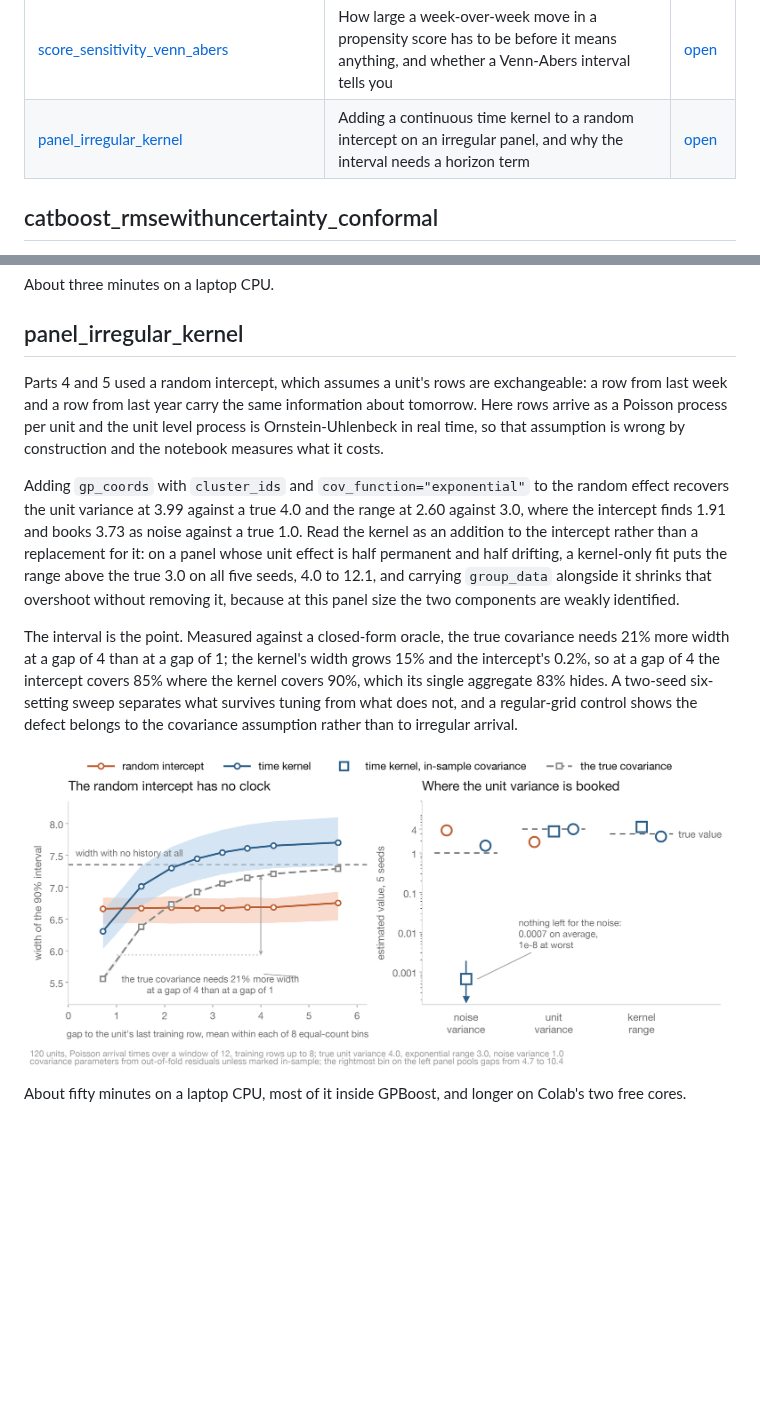
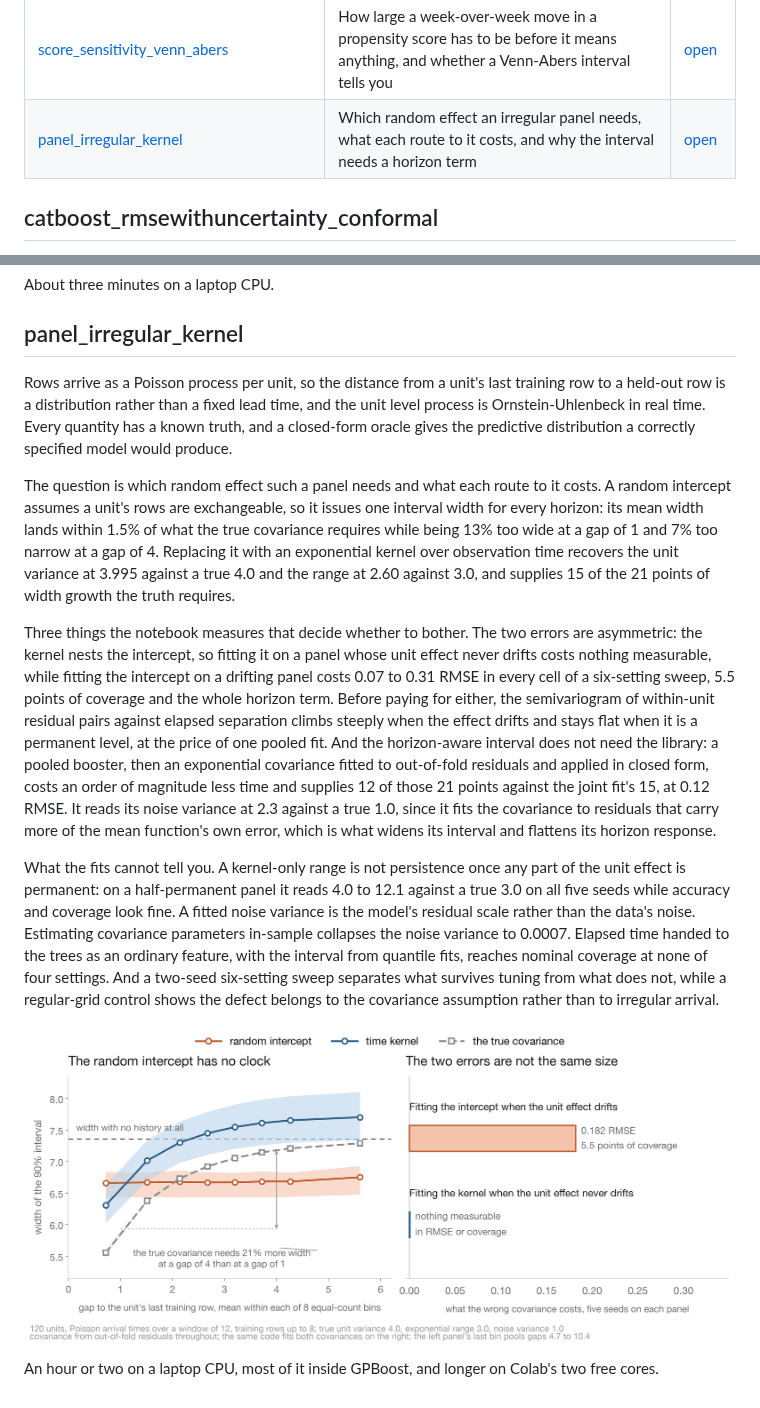
Before and after one commit to firefly1248/demo-notebooks, a Markdown page: README.md, 2 parts joined by grey strips. Rendered like a GitHub page; pictures changed too: figures/panel_irregular_kernel.png; blank space fills up the shorter version.

Commit message:
Turn the irregular panel notebook into a decision procedure
Adds the four measurements that decide whether the clock is worth having, rather
than only showing that it is. A within-unit residual variogram separates a
drifting unit effect from a permanent level at the price of one pooled fit. A
two by two puts both covariances on both truths and finds the two errors are not
the same size, which is the argument for a default. A two-stage closed form
reaches the horizon-aware interval without the library, and pays for it in the
noise variance. Elapsed time handed to the trees as a plain feature reaches
nominal coverage at none of four settings.

Replaces the figure's variance ledger with the cost of choosing wrong each way,
and drops a claim the per-seed numbers do not support.

Co-Authored-By: Claude Opus 5 <noreply@anthropic.com>

```diff
--- a/README.md
+++ b/README.md
@@ -12,7 +12,7 @@ from public URLs and runnable end to end in Colab.
 | [uncertainty_attribution_shap](notebooks/uncertainty_attribution_shap.ipynb) | Whether attributing a prediction interval's width with SHAP recovers the features that actually drive the uncertainty | [open](https://colab.research.google.com/github/firefly1248/demo-notebooks/blob/main/notebooks/uncertainty_attribution_shap.ipynb) |
 | [panel_pymc_hierarchical](notebooks/panel_pymc_hierarchical.ipynb) | Where a hierarchical Bayesian model gets its noise scale from, and why 90% coverage does not settle it | [open](https://colab.research.google.com/github/firefly1248/demo-notebooks/blob/main/notebooks/panel_pymc_hierarchical.ipynb) |
 | [score_sensitivity_venn_abers](notebooks/score_sensitivity_venn_abers.ipynb) | How large a week-over-week move in a propensity score has to be before it means anything, and whether a Venn-Abers interval tells you | [open](https://colab.research.google.com/github/firefly1248/demo-notebooks/blob/main/notebooks/score_sensitivity_venn_abers.ipynb) |
-| [panel_irregular_kernel](notebooks/panel_irregular_kernel.ipynb) | Adding a continuous time kernel to a random intercept on an irregular panel, and why the interval needs a horizon term | [open](https://colab.research.google.com/github/firefly1248/demo-notebooks/blob/main/notebooks/panel_irregular_kernel.ipynb) |
+| [panel_irregular_kernel](notebooks/panel_irregular_kernel.ipynb) | Which random effect an irregular panel needs, what each route to it costs, and why the interval needs a horizon term | [open](https://colab.research.google.com/github/firefly1248/demo-notebooks/blob/main/notebooks/panel_irregular_kernel.ipynb) |
 
 ## catboost_rmsewithuncertainty_conformal
 
@@ -176,27 +176,39 @@ About three minutes on a laptop CPU.
 
 ## panel_irregular_kernel
 
-Parts 4 and 5 used a random intercept, which assumes a unit's rows are exchangeable: a row from
-last week and a row from last year carry the same information about tomorrow. Here rows arrive as
-a Poisson process per unit and the unit level process is Ornstein-Uhlenbeck in real time, so that
-assumption is wrong by construction and the notebook measures what it costs.
+Rows arrive as a Poisson process per unit, so the distance from a unit's last training row to a
+held-out row is a distribution rather than a fixed lead time, and the unit level process is
+Ornstein-Uhlenbeck in real time. Every quantity has a known truth, and a closed-form oracle gives the
+predictive distribution a correctly specified model would produce.
 
-Adding `gp_coords` with `cluster_ids` and `cov_function="exponential"` to the random effect recovers
-the unit variance at 3.99 against a true 4.0 and the range at 2.60 against 3.0, where the intercept
-finds 1.91 and books 3.73 as noise against a true 1.0. Read the kernel as an addition to the
-intercept rather than a replacement for it: on a panel whose unit effect is half permanent and half
-drifting, a kernel-only fit puts the range above the true 3.0 on all five seeds, 4.0 to 12.1, and
-carrying `group_data` alongside it shrinks that overshoot without removing it, because at this panel
-size the two components are weakly identified.
+The question is which random effect such a panel needs and what each route to it costs. A random
+intercept assumes a unit's rows are exchangeable, so it issues one interval width for every horizon:
+its mean width lands within 1.5% of what the true covariance requires while being 13% too wide at a
+gap of 1 and 7% too narrow at a gap of 4. Replacing it with an exponential kernel over observation
+time recovers the unit variance at 3.995 against a true 4.0 and the range at 2.60 against 3.0, and
+supplies 15 of the 21 points of width growth the truth requires.
 
-The interval is the point. Measured against a closed-form oracle, the true covariance needs 21% more
-width at a gap of 4 than at a gap of 1; the kernel's width grows 15% and the intercept's 0.2%, so at
-a gap of 4 the intercept covers 85% where the kernel covers 90%, which its single aggregate 83%
-hides. A two-seed six-setting sweep separates what survives tuning from what does not, and a
-regular-grid control shows the defect belongs to the covariance assumption rather than to irregular
-arrival.
+Three things the notebook measures that decide whether to bother. The two errors are asymmetric: the
+kernel nests the intercept, so fitting it on a panel whose unit effect never drifts costs nothing
+measurable, while fitting the intercept on a drifting panel costs 0.07 to 0.31 RMSE in every cell of
+a six-setting sweep, 5.5 points of coverage and the whole horizon term. Before paying for either,
+the semivariogram of within-unit residual pairs against elapsed separation climbs steeply when the
+effect drifts and stays flat when it is a permanent level, at the price of one pooled fit. And the
+horizon-aware interval does not need the library: a pooled booster, then an exponential covariance
+fitted to out-of-fold residuals and applied in closed form, costs an order of magnitude less time
+and supplies 12 of those 21 points against the joint fit's 15, at 0.12 RMSE. It reads its noise
+variance at 2.3 against a true 1.0, since it fits the covariance to residuals that carry more of the
+mean function's own error, which is what widens its interval and flattens its horizon response.
 
-![interval width against forecast horizon, and the variance decomposition](figures/panel_irregular_kernel.png)
+What the fits cannot tell you. A kernel-only range is not persistence once any part of the unit
+effect is permanent: on a half-permanent panel it reads 4.0 to 12.1 against a true 3.0 on all five
+seeds while accuracy and coverage look fine. A fitted noise variance is the model's residual scale
+rather than the data's noise. Estimating covariance parameters in-sample collapses the noise variance
+to 0.0007. Elapsed time handed to the trees as an ordinary feature, with the interval from quantile
+fits, reaches nominal coverage at none of four settings. And a two-seed six-setting sweep separates
+what survives tuning from what does not, while a regular-grid control shows the defect belongs to the
+covariance assumption rather than to irregular arrival.
 
-About fifty minutes on a laptop CPU, most of it inside GPBoost, and longer on Colab's two free
-cores.
+![interval width against forecast horizon, and what the wrong covariance costs each way](figures/panel_irregular_kernel.png)
+
+An hour or two on a laptop CPU, most of it inside GPBoost, and longer on Colab's two free cores.
```
Also changed, not shown: 1 other file.
